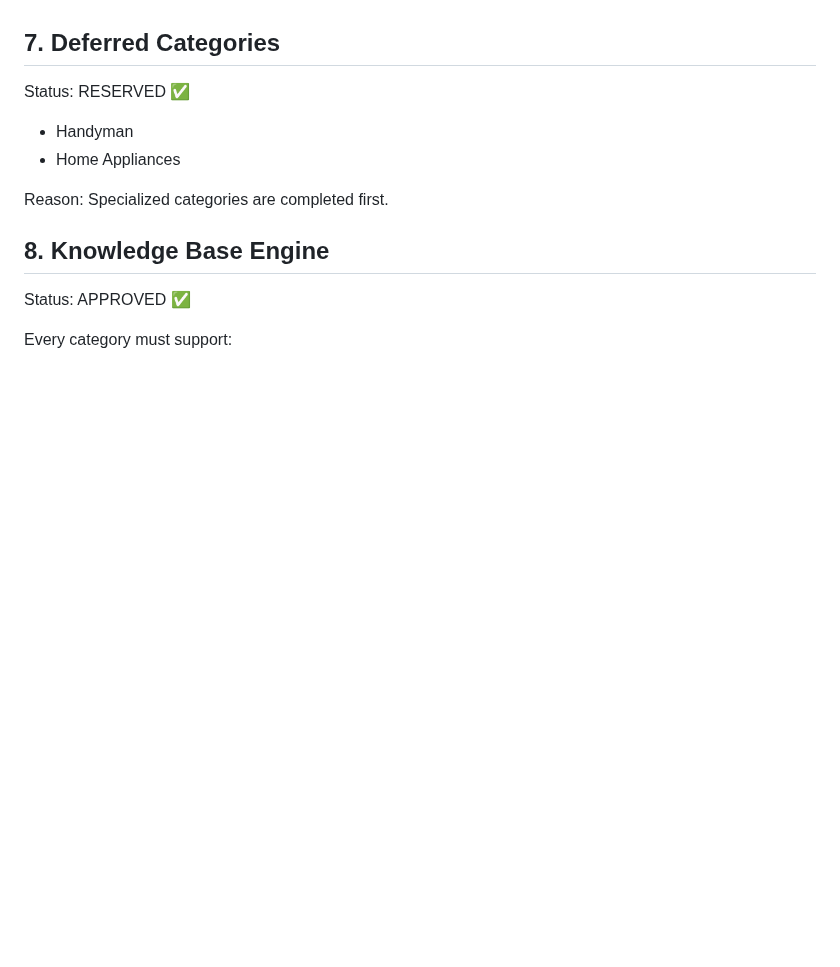
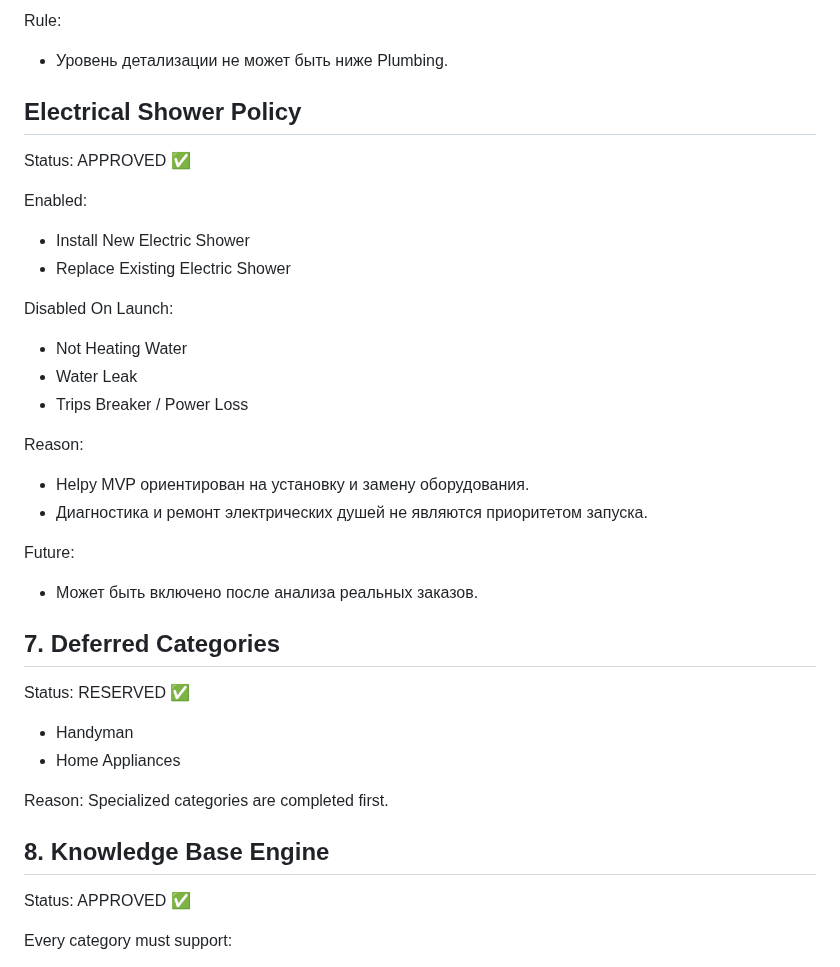
Before and after one commit to srs2800302-collab/Helpy, a Markdown page: docs/architecture/Helpy_Architecture_Registry_v1.md, the part around one of its changes. GitHub-like rendering; blank space fills up the shorter version.

Commit message:
docs: add category governance rules

```diff
--- a/docs/architecture/Helpy_Architecture_Registry_v1.md
+++ b/docs/architecture/Helpy_Architecture_Registry_v1.md
@@ -73,3 +133,25 @@ Closed Categories:
+Rule:
+- Уровень детализации не может быть ниже Plumbing.
+
+## Electrical Shower Policy
+
+Status: APPROVED ✅
+
+Enabled:
+- Install New Electric Shower
+- Replace Existing Electric Shower
+
+Disabled On Launch:
+- Not Heating Water
+- Water Leak
+- Trips Breaker / Power Loss
+
+Reason:
+- Helpy MVP ориентирован на установку и замену оборудования.
+- Диагностика и ремонт электрических душей не являются приоритетом запуска.
+
+Future:
+- Может быть включено после анализа реальных заказов.
 
 ## 7. Deferred Categories
 Status: RESERVED ✅
```
Also changed, not shown: other parts of docs/architecture/Helpy_Architecture_Registry_v1.md (+60 -0 lines).
